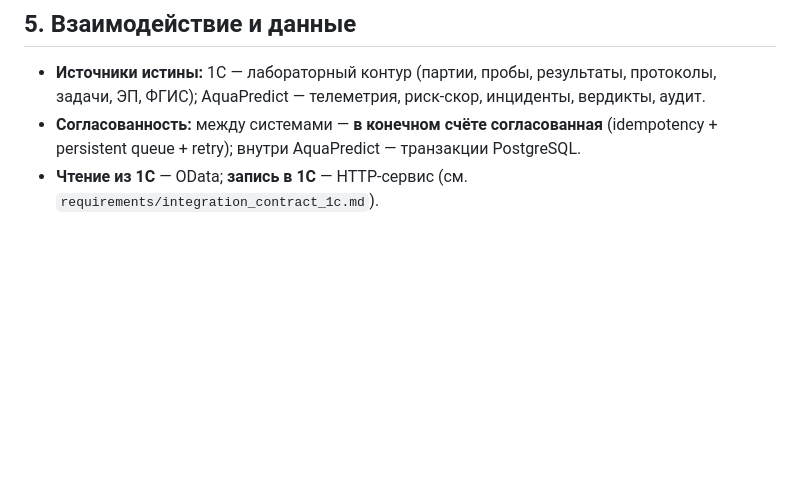
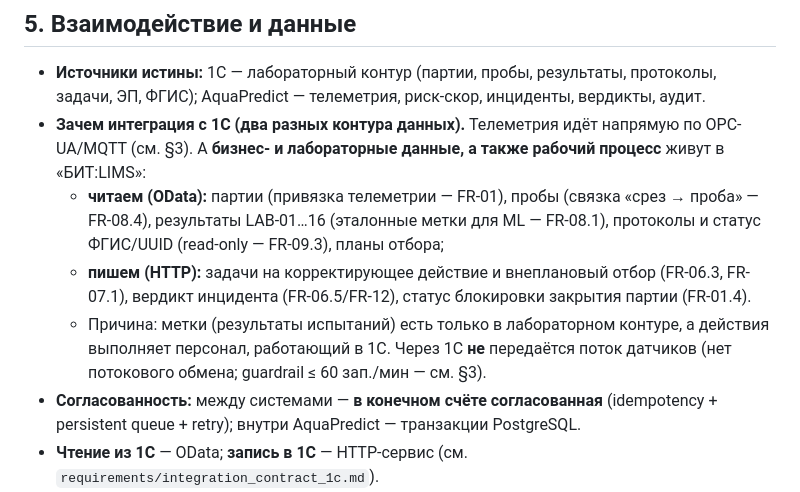
Before and after one commit to igorvolk1961/water_checker, a Markdown page: docs/system_analysis/architecture.md, the part around the change. Drawn GitHub-style; blank space fills up the shorter version.

Commit message:
Architecture: document why we integrate with BIT:LIMS (lab data + workflow via OData/HTTP, not telemetry)

```diff
--- a/docs/system_analysis/architecture.md
+++ b/docs/system_analysis/architecture.md
@@ -72,6 +72,10 @@
 ## 5. Взаимодействие и данные
 
 - **Источники истины:** 1С — лабораторный контур (партии, пробы, результаты, протоколы, задачи, ЭП, ФГИС); AquaPredict — телеметрия, риск-скор, инциденты, вердикты, аудит.
+- **Зачем интеграция с 1С (два разных контура данных).** Телеметрия идёт напрямую по OPC-UA/MQTT (см. §3). А **бизнес- и лабораторные данные, а также рабочий процесс** живут в «БИТ:LIMS»:
+  - **читаем (OData):** партии (привязка телеметрии — FR-01), пробы (связка «срез → проба» — FR-08.4), результаты LAB-01…16 (эталонные метки для ML — FR-08.1), протоколы и статус ФГИС/UUID (read-only — FR-09.3), планы отбора;
+  - **пишем (HTTP):** задачи на корректирующее действие и внеплановый отбор (FR-06.3, FR-07.1), вердикт инцидента (FR-06.5/FR-12), статус блокировки закрытия партии (FR-01.4).
+  - Причина: метки (результаты испытаний) есть только в лабораторном контуре, а действия выполняет персонал, работающий в 1С. Через 1С **не** передаётся поток датчиков (нет потокового обмена; guardrail ≤ 60 зап./мин — см. §3).
 - **Согласованность:** между системами — **в конечном счёте согласованная** (idempotency + persistent queue + retry); внутри AquaPredict — транзакции PostgreSQL.
 - **Чтение из 1С** — OData; **запись в 1С** — HTTP-сервис (см. `requirements/integration_contract_1c.md`).
 - **События домена** (для очереди/аудита): `RiskAlert`, `IncidentCreated`, `CorrectiveActionRequested`, `VerdictRecorded`, `BatchCloseBlocked/Unblocked`, `SamplingRequested`.
```
Also changed, not shown: docs/system_analysis/change_log.md (+1 -0 lines).
